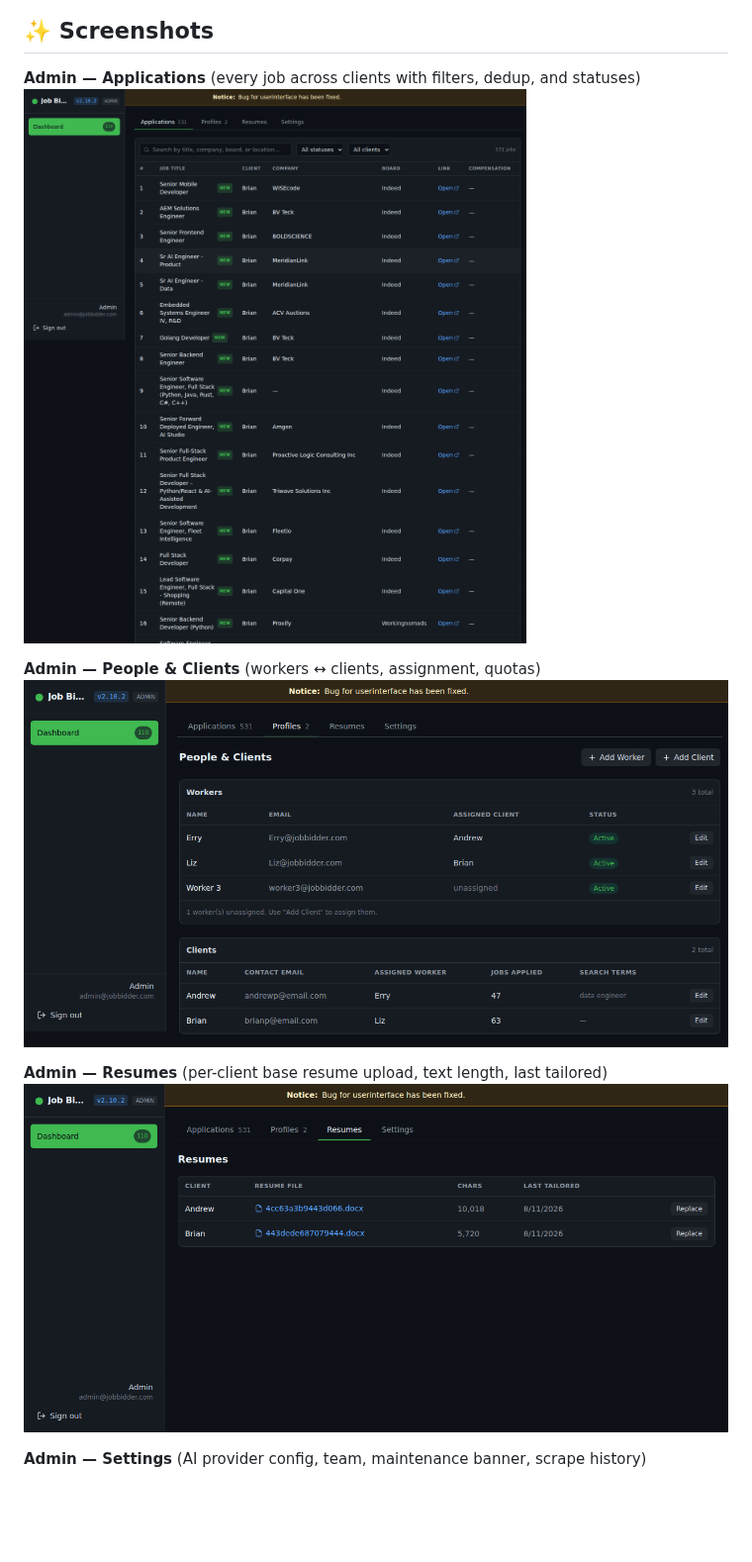
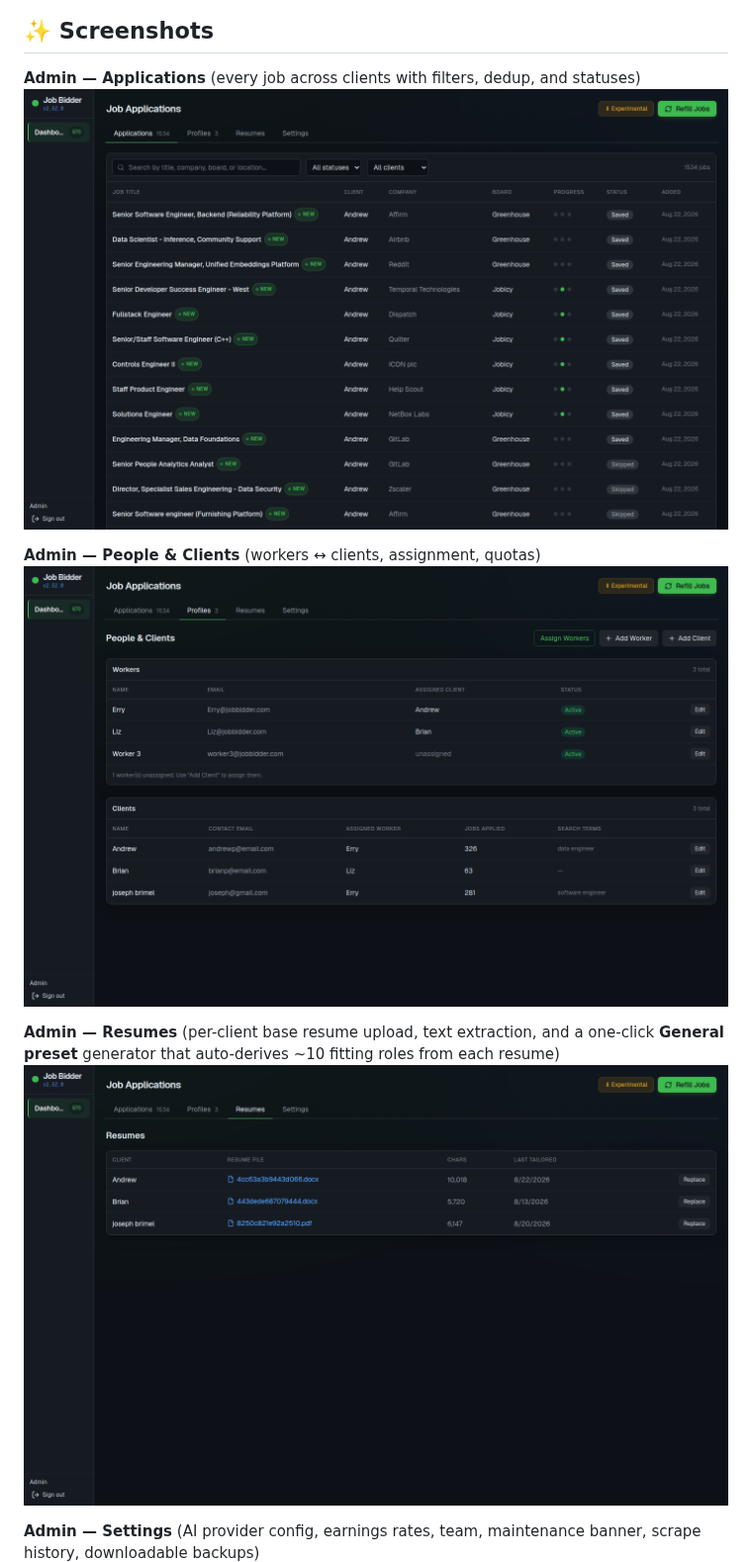
Before and after one commit to ogungbadeshalom/job-application-agency-pipeline, a Markdown page: README.md, the part around one of its changes. Shown at 99% size. Rendered like a GitHub page; pictures changed too: docs/screenshots/admin-applications.png, docs/screenshots/admin-profiles.png, docs/screenshots/admin-resumes.png; blank space fills up the shorter version.

Commit message:
Refresh README screenshots + update feature captions

```diff
--- a/README.md
+++ b/README.md
@@ -16,9 +16,9 @@ Admin clicks **Refill Jobs** → JobSpy scrapes live boards → jobs land in eac
 **Admin — People & Clients** (workers ↔ clients, assignment, quotas)
 ![Admin Profiles](docs/screenshots/admin-profiles.png)
 
-**Admin — Resumes** (per-client base resume upload, text length, last tailored)
+**Admin — Resumes** (per-client base resume upload, text extraction, and a one-click **General preset** generator that auto-derives ~10 fitting roles from each resume)
 ![Admin Resumes](docs/screenshots/admin-resumes.png)
 
-**Admin — Settings** (AI provider config, team, maintenance banner, scrape history)
+**Admin — Settings** (AI provider config, earnings rates, team, maintenance banner, scrape history, downloadable backups)
 ![Admin Settings](docs/screenshots/admin-settings.png)
 
```
Also changed, not shown: other parts of README.md (+1 -1 lines), docs/screenshots/admin-settings.png, docs/screenshots/worker-history.png, docs/screenshots/worker-queue.png.
